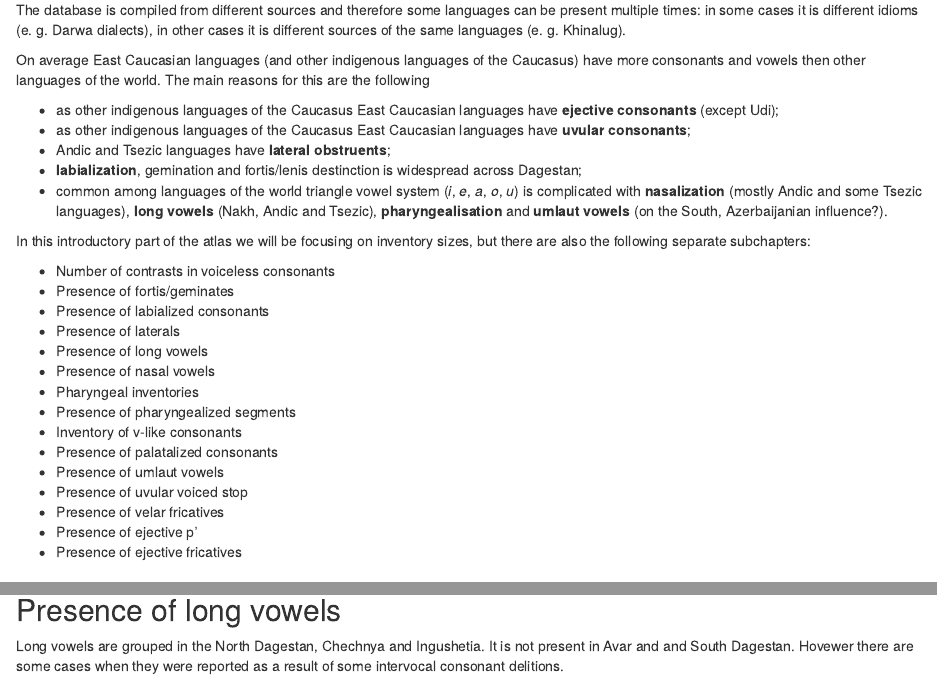
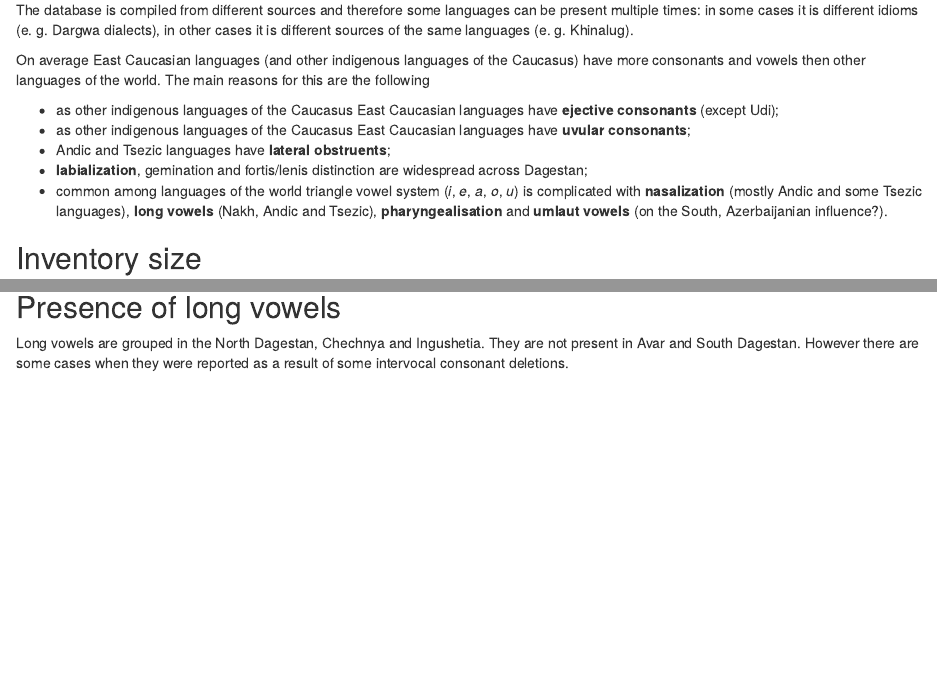
Before and after one commit to agricolamz/new_caucasian_phonology_dataset, an R Markdown document (text.Rmd): the page in a window 1100 px wide, from 620 px down, and a second part further down, joined at a grey line. Rendered offline with R 4.5, knitr and Pandoc, with nearby package versions; drawn as R Markdown's standard HTML page in place of the format the file asks for; some code elsewhere in the file could not run offline.

Commit message:
small corrections

````diff
--- a/text.Rmd
+++ b/text.Rmd
@@ -2,7 +2,7 @@
 title: "On phonology of East Caucasian languages"
 author: "G. Moroz"
 output:
-  html_document: default
+  word_document: default
 always_allow_html: true
 bibliography: "bibliography.bib"
 editor_options:
@@ -36,37 +36,15 @@ There are a lot of work about phonology of indigenous languages of the Caucasus
 * contributor;
 * date -- date of the contribution.
 
-The database is compiled from different sources and therefore some languages can be present multiple times: in some cases it is different idioms (e. g. Darwa dialects), in other cases it is different sources of the same languages (e. g. Khinalug).
+The database is compiled from different sources and therefore some languages can be present multiple times: in some cases it is different idioms (e. g. Dargwa dialects), in other cases it is different sources of the same languages (e. g. Khinalug).
 
 On average East Caucasian languages (and other indigenous languages of the Caucasus) have more consonants and vowels then other languages of the world. The main reasons for this are the following
 
 * as other indigenous languages of the Caucasus East Caucasian languages have **ejective consonants** (except Udi);
 * as other indigenous languages of the Caucasus East Caucasian languages have **uvular consonants**;
 * Andic and Tsezic languages have **lateral obstruents**;
-* **labialization**, gemination and fortis/lenis destinction is widespread across Dagestan;
+* **labialization**, gemination and fortis/lenis distinction are widespread across Dagestan;
 * common among languages of the world triangle vowel system (*i*, *e*, *a*, *o*, *u*) is complicated with **nasalization** (mostly Andic and some Tsezic languages), **long vowels** (Nakh, Andic and Tsezic), **pharyngealisation** and **umlaut vowels** (on the South, Azerbaijanian influence?).
-
-In this introductory part of the atlas we will be focusing on inventory sizes, but there are also the following separate subchapters:
-
-```{r, include=FALSE}
-read_csv("merge_all_features.csv") %>% distinct(feature) %>% pull(feature) %>% str_c("* ", ., collapse =  " ")
-```
-
-* Number of contrasts in voiceless consonants
-* Presence of fortis/geminates
-* Presence of labialized consonants
-* Presence of laterals
-* Presence of long vowels
-* Presence of nasal vowels
-* Pharyngeal inventories
-* Presence of pharyngealized segments
-* Inventory of v-like consonants
-* Presence of palatalized consonants
-* Presence of umlaut vowels
-* Presence of uvular voiced stop
-* Presence of velar fricatives
-* Presence of ejective pʼ
-* Presence of ejective fricatives
 
 ## Inventory size
 
@@ -312,7 +290,7 @@ Lateral inventory can be differ from 1 (Tsova-Tush, ɬ) to 12 (Akhvakh, ɬ, tɬ,
 
 ## Presence of long vowels
 
-Long vowels are grouped in the North Dagestan, Chechnya and Ingushetia. It is not present in Avar and and South Dagestan. Hovewer there are some cases when they were reported as a result of some intervocal consonant delitions.
+Long vowels are grouped in the North Dagestan, Chechnya and Ingushetia. They are not present in Avar and South Dagestan. However there are some cases when they were reported as a result of some intervocal consonant deletions.
 
 
 ```{r}
````
Also changed, not shown: text.html, text_files/figure-docx/unnamed-chunk-10-1.png (added), text_files/figure-docx/unnamed-chunk-12-1.png (added), text_files/figure-docx/unnamed-chunk-13-1.png (added), text_files/figure-docx/unnamed-chunk-14-1.png (added), text_files/figure-docx/unnamed-chunk-15-1.png (added), text_files/figure-docx/unnamed-chunk-16-1.png (added), text_files/figure-docx/unnamed-chunk-17-1.png (added), text_files/figure-docx/unnamed-chunk-19-1.png (added), text_files/figure-docx/unnamed-chunk-20-1.png (added), text_files/figure-docx/unnamed-chunk-22-1.png (added), text_files/figure-docx/unnamed-chunk-23-1.png (added), text_files/figure-docx/unnamed-chunk-25-1.png (added), text_files/figure-docx/unnamed-chunk-26-1.png (added), 12 more files, 1 other file.
